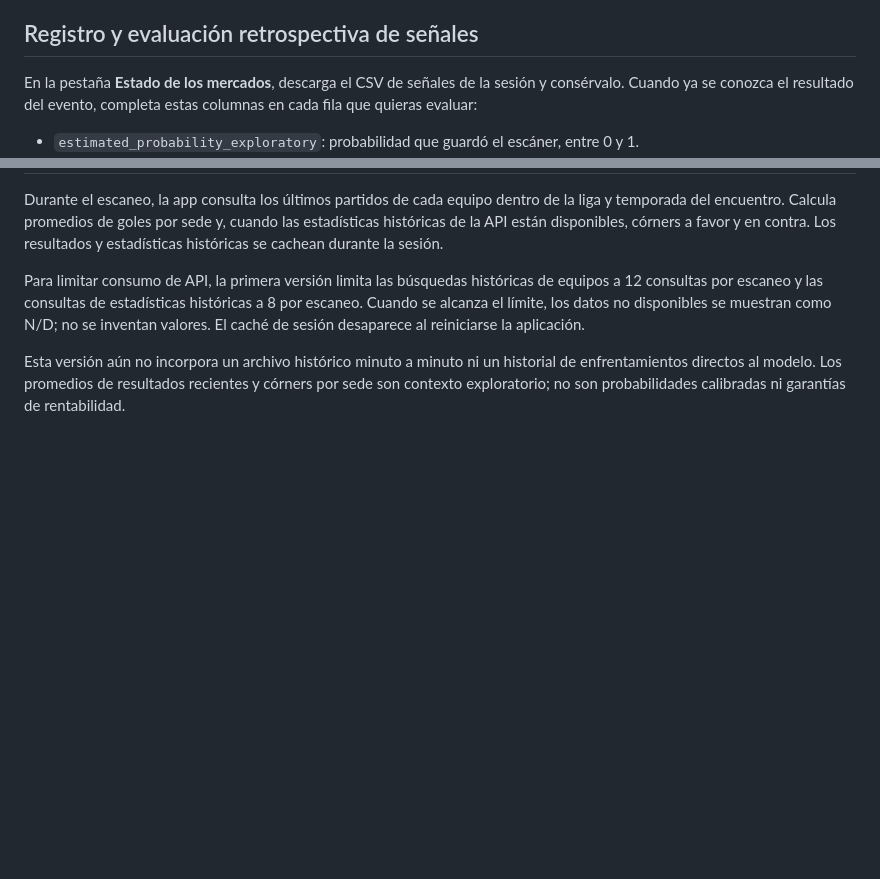
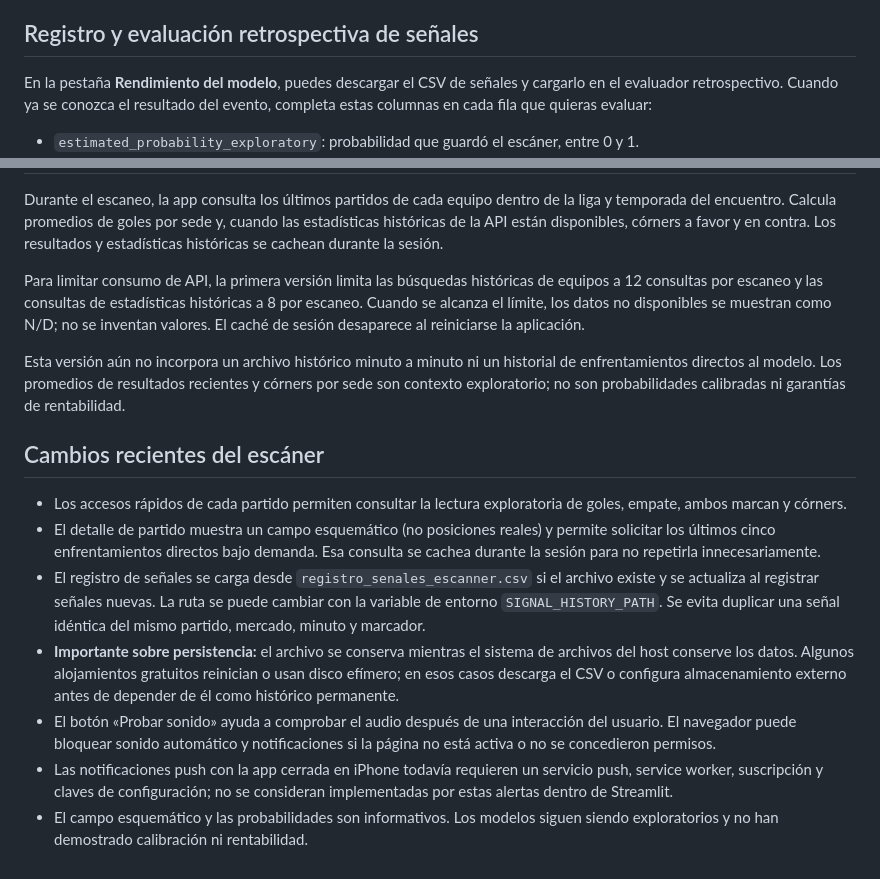
Before and after one commit to vitol88/escanner-futbol, a Markdown page: README.md, 2 parts joined by grey strips. GitHub-like rendering; blank space fills up the shorter version.

Commit message:
Document current scanner features and persistence limits

```diff
--- a/README.md
+++ b/README.md
@@ -37,7 +37,7 @@ Los nombres exactos de botones pueden variar según la interfaz actual del prove
 
 ## Registro y evaluación retrospectiva de señales
 
-En la pestaña **Estado de los mercados**, descarga el CSV de señales de la sesión y consérvalo. Cuando ya se conozca el resultado del evento, completa estas columnas en cada fila que quieras evaluar:
+En la pestaña **Rendimiento del modelo**, puedes descargar el CSV de señales y cargarlo en el evaluador retrospectivo. Cuando ya se conozca el resultado del evento, completa estas columnas en cada fila que quieras evaluar:
 
 - `estimated_probability_exploratory`: probabilidad que guardó el escáner, entre 0 y 1.
 - `outcome`: **1 si se cumplió el mercado concreto de esa fila** y **0 si no se cumplió**. No escribas aquí el marcador final. Ejemplo: para “Ambos equipos marcan”, usa 1 si ambos anotaron y 0 si no.
@@ -62,3 +62,14 @@ Durante el escaneo, la app consulta los últimos partidos de cada equipo dentro
 Para limitar consumo de API, la primera versión limita las búsquedas históricas de equipos a 12 consultas por escaneo y las consultas de estadísticas históricas a 8 por escaneo. Cuando se alcanza el límite, los datos no disponibles se muestran como N/D; no se inventan valores. El caché de sesión desaparece al reiniciarse la aplicación.
 
 Esta versión aún no incorpora un archivo histórico minuto a minuto ni un historial de enfrentamientos directos al modelo. Los promedios de resultados recientes y córners por sede son contexto exploratorio; no son probabilidades calibradas ni garantías de rentabilidad.
+
+
+## Cambios recientes del escáner
+
+- Los accesos rápidos de cada partido permiten consultar la lectura exploratoria de goles, empate, ambos marcan y córners.
+- El detalle de partido muestra un campo esquemático (no posiciones reales) y permite solicitar los últimos cinco enfrentamientos directos bajo demanda. Esa consulta se cachea durante la sesión para no repetirla innecesariamente.
+- El registro de señales se carga desde `registro_senales_escanner.csv` si el archivo existe y se actualiza al registrar señales nuevas. La ruta se puede cambiar con la variable de entorno `SIGNAL_HISTORY_PATH`. Se evita duplicar una señal idéntica del mismo partido, mercado, minuto y marcador.
+- **Importante sobre persistencia:** el archivo se conserva mientras el sistema de archivos del host conserve los datos. Algunos alojamientos gratuitos reinician o usan disco efímero; en esos casos descarga el CSV o configura almacenamiento externo antes de depender de él como histórico permanente.
+- El botón «Probar sonido» ayuda a comprobar el audio después de una interacción del usuario. El navegador puede bloquear sonido automático y notificaciones si la página no está activa o no se concedieron permisos.
+- Las notificaciones push con la app cerrada en iPhone todavía requieren un servicio push, service worker, suscripción y claves de configuración; no se consideran implementadas por estas alertas dentro de Streamlit.
+- El campo esquemático y las probabilidades son informativos. Los modelos siguen siendo exploratorios y no han demostrado calibración ni rentabilidad.
```
